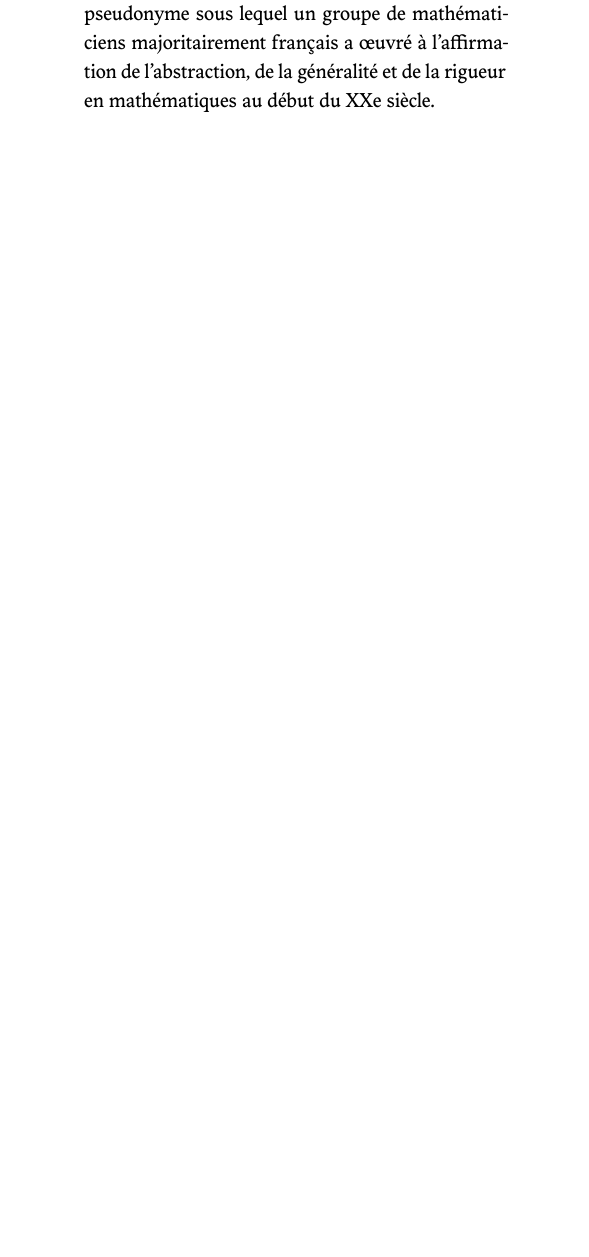
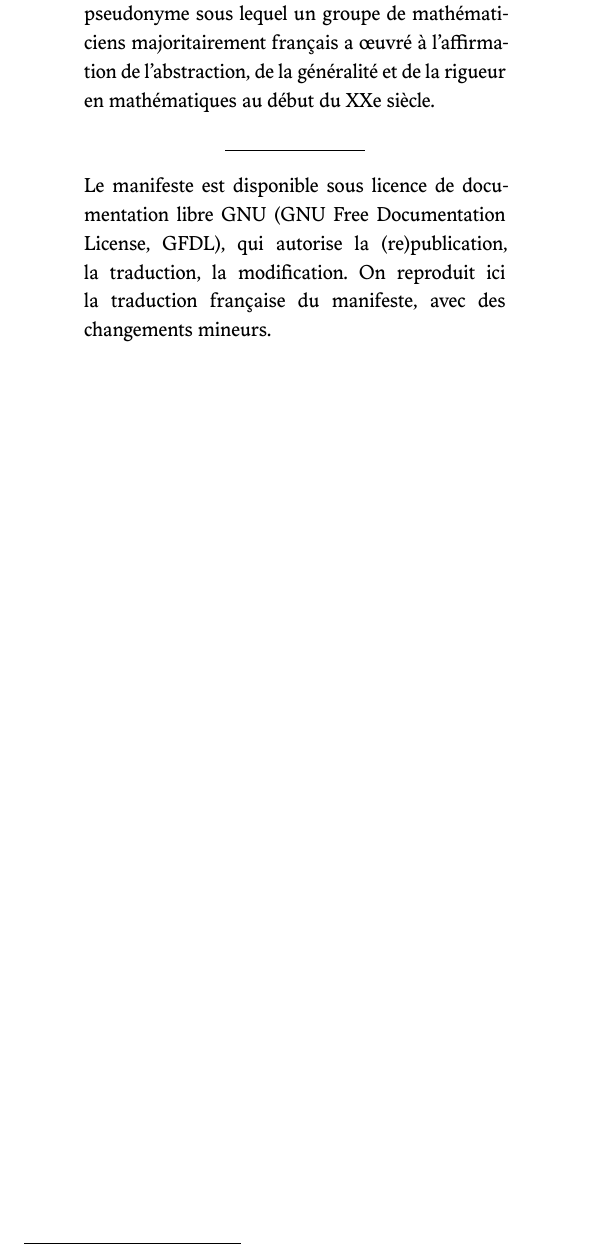
Before and after one commit to jr-b/xenofeminism-manifesto-fr, a LaTeX book (input/main.tex): part of page 2 of 3, cut so that both start at the same text. Compiled offline with XeLaTeX.

Commit message:
add footnotes

```diff
--- a/input/main.tex
+++ b/input/main.tex
@@ -61,7 +61,11 @@
 \clearpage
 \begin{quote}
 \singlespacing
-{\footnotesize Laboria Cuboniks (née en 2014) est un collectif xénoféministe, réparti dans cinq pays et sur trois continents. Elle cherche à démanteler le genre, à détruire « la famille » et à se débarrasser de la nature comme garante des positions politiques inégalitaires. Son nom est un anagramme de « Nicolas Bourbaki », pseudonyme sous lequel un groupe de mathématiciens majoritairement français a œuvré à l'affirmation de l'abstraction, de la généralité et de la rigueur en mathématiques au début du XXe siècle. }
+{\footnotesize Laboria Cuboniks\footnote{\fontfamily{lmss}\selectfont https://laboriacuboniks.net} (née en 2014) est un collectif xénoféministe, réparti dans cinq pays et sur trois continents. Elle cherche à démanteler le genre, à détruire « la famille » et à se débarrasser de la nature comme garante des positions politiques inégalitaires. Son nom est un anagramme de « Nicolas Bourbaki », pseudonyme sous lequel un groupe de mathématiciens majoritairement français a œuvré à l'affirmation de l'abstraction, de la généralité et de la rigueur en mathématiques au début du XXe siècle.}
+\begin{center}
+\line(1,0){70}
+\end{center}
+{\footnotesize Le manifeste est disponible sous licence de documentation libre GNU (\textit{GNU Free Documentation License, GFDL}), qui autorise la (re)publication, la traduction, la modification. On reproduit ici la traduction française du manifeste, avec des changements mineurs. }
 \clearpage
 \end{quote}
 
```
Also changed, not shown: input/cover.tex (+1 -1 lines), input/end.tex (+2 -2 lines).
